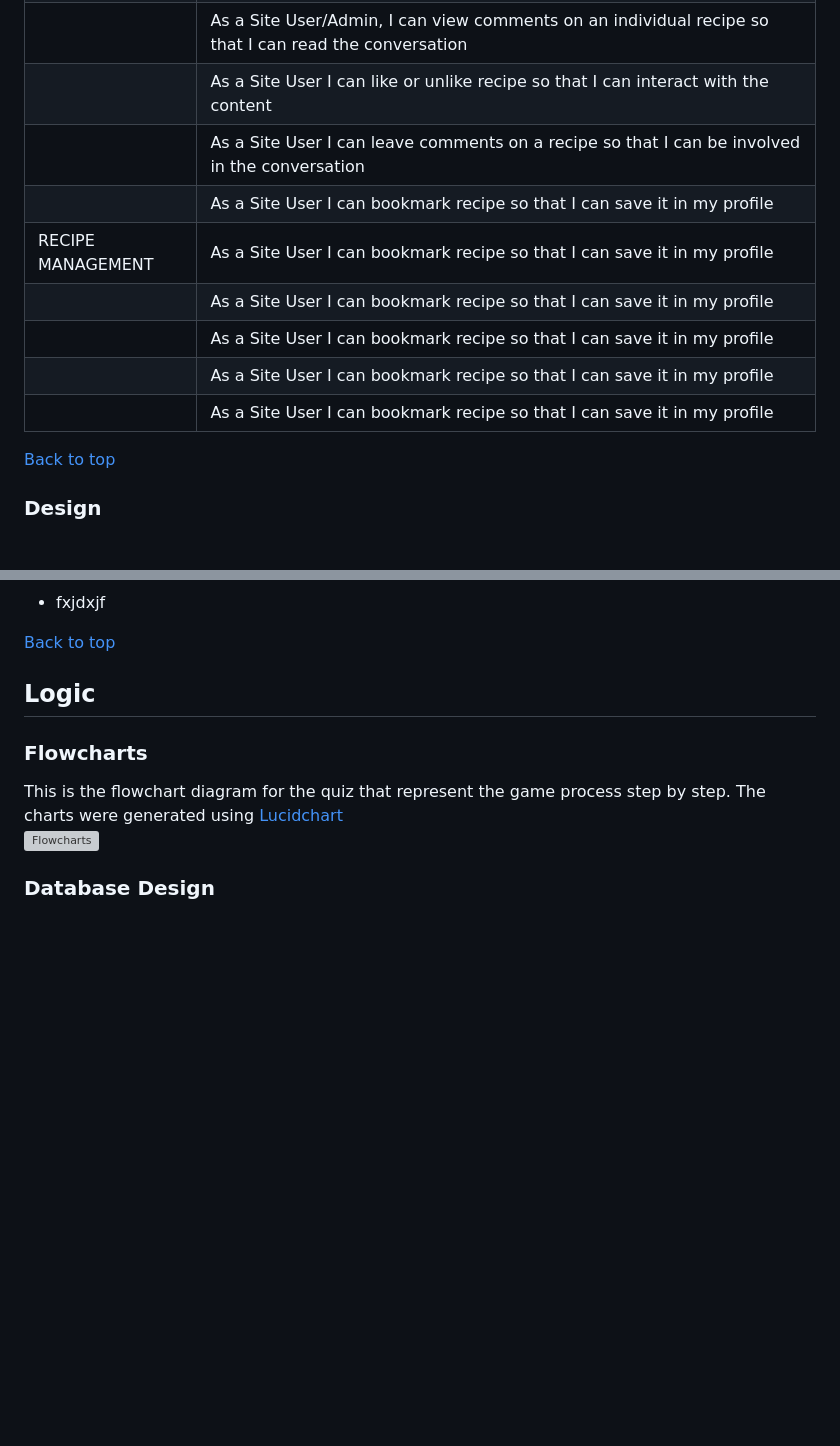
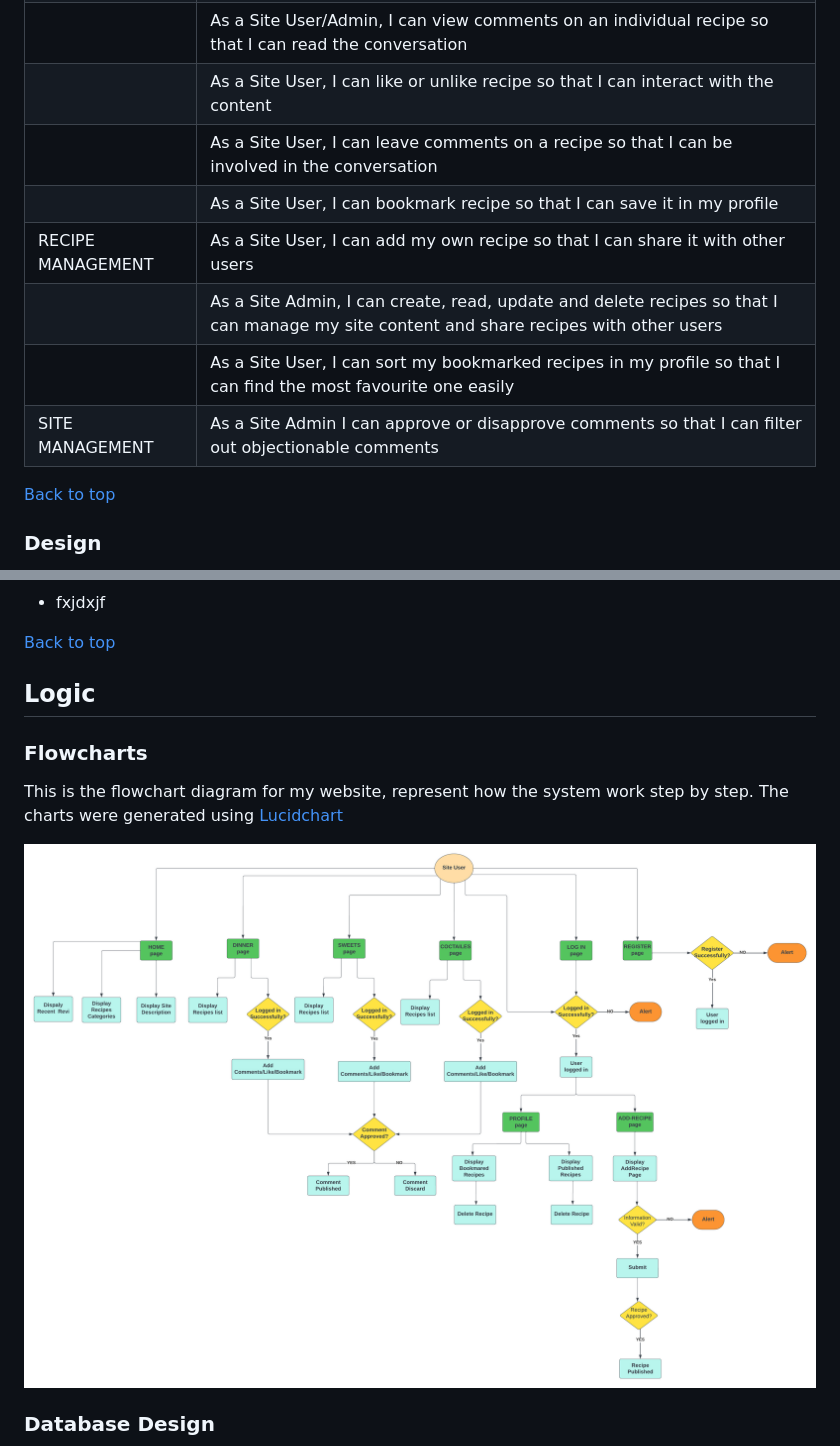
Before and after one commit to AlaYousef/portfolio-project4, a Markdown page: README.md, 2 parts joined by grey strips. Drawn GitHub-style; pictures changed too: documentation/readme_images/flowchart-pp4.png (added); blank space fills up the shorter version; grey boxes are pictures that could not be loaded.

Commit message:
docs: add logic section to readme file

```diff
--- a/README.md
+++ b/README.md
@@ -65,14 +65,14 @@ The fully deployed project can be accessed at [Here](https://portfolio-proj3.her
 |                         | As a Site User, I can click on a recipe post so that I can read full recipe details |
 |                      | As a Site User/Admin, I can view the number of likes on each post so that I can see which is the most popular |
 |              | As a Site User/Admin, I can view comments on an individual recipe so that I can read the conversation |
-|           | As a Site User I can like or unlike recipe so that I can interact with the content|
-|           | As a Site User I can leave comments on a recipe so that I can be involved in the conversation|
-|           | As a Site User I can bookmark recipe so that I can save it in my profile|
-|    RECIPE MANAGEMENT    | As a Site User I can bookmark recipe so that I can save it in my profile|
-|           | As a Site User I can bookmark recipe so that I can save it in my profile|
-|           | As a Site User I can bookmark recipe so that I can save it in my profile|
-|           | As a Site User I can bookmark recipe so that I can save it in my profile|
-|           | As a Site User I can bookmark recipe so that I can save it in my profile|
+|           | As a Site User, I can like or unlike recipe so that I can interact with the content|
+|           | As a Site User, I can leave comments on a recipe so that I can be involved in the conversation|
+|           | As a Site User, I can bookmark recipe so that I can save it in my profile|
+|    RECIPE MANAGEMENT    | As a Site User, I can add my own recipe so that I can share it with other users|
+|           | As a Site Admin, I can create, read, update and delete recipes so that I can manage my site content and share recipes with other users|
+|           | As a Site User, I can sort my bookmarked recipes in my profile so that I can find the most favourite one easily|
+|     SITE MANAGEMENT      | As a Site Admin I can approve or disapprove comments so that I can filter out objectionable comments|
+
 
 [Back to top](<#contents>)
 
@@ -93,7 +93,8 @@ The fully deployed project can be accessed at [Here](https://portfolio-proj3.her
 ## Logic
 
 ### Flowcharts
-This is the flowchart diagram for the quiz that represent the game process step by step. The charts were generated using [Lucidchart](https://lucid.app/) <br>
-![Flowcharts](assets/documentation/FlowChart_Quiz_Game.png)<br>
+This is the flowchart diagram for my website, represent how the system work step by step. The charts were generated using [Lucidchart](https://lucid.app/) <br>
+
+![Flowcharts](documentation/readme_images/flowchart-pp4.png)<br>
 
 ### Database Design
```
Also changed, not shown: other parts of README.md (+2 -0 lines), documentation/readme_images/ER-pp4.png (added).
